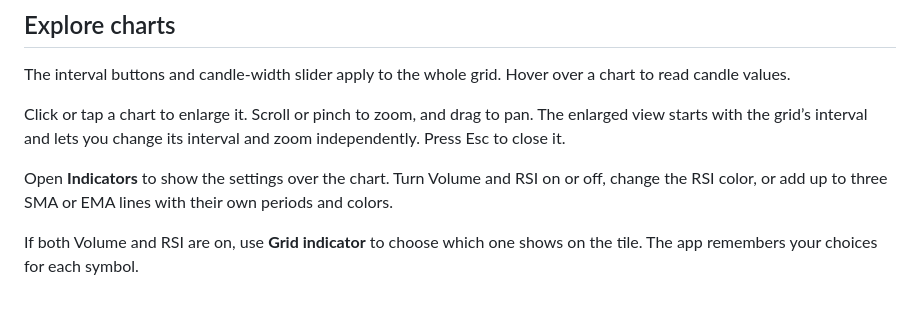
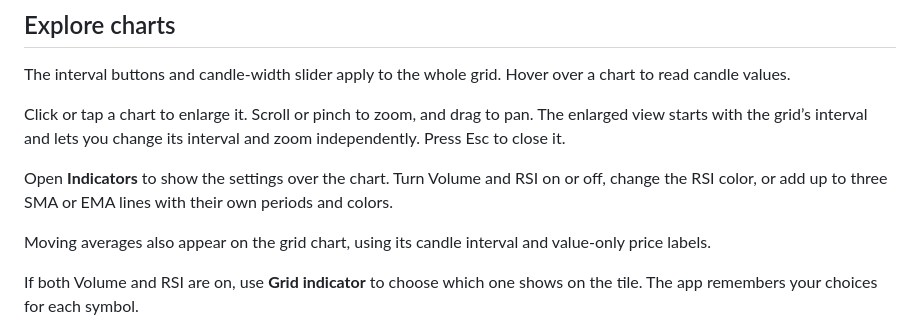
Before and after one commit to ericsu0630/watchlist-dashboard, a Markdown page: README.md, the part around one of its changes. Rendered like a GitHub page; blank space fills up the shorter version.

Commit message:
Show moving averages on grid charts

```diff
--- a/README.md
+++ b/README.md
@@ -38,6 +38,8 @@ The interval buttons and candle-width slider apply to the whole grid. Hover over
 Click or tap a chart to enlarge it. Scroll or pinch to zoom, and drag to pan. The enlarged view starts with the grid’s interval and lets you change its interval and zoom independently. Press Esc to close it.
 
 Open **Indicators** to show the settings over the chart. Turn Volume and RSI on or off, change the RSI color, or add up to three SMA or EMA lines with their own periods and colors.
+
+Moving averages also appear on the grid chart, using its candle interval and value-only price labels.
 
 If both Volume and RSI are on, use **Grid indicator** to choose which one shows on the tile. The app remembers your choices for each symbol.
 
```
Also changed, not shown: other parts of README.md (+1 -1 lines), docs/screenshot.png, 2 other files.
